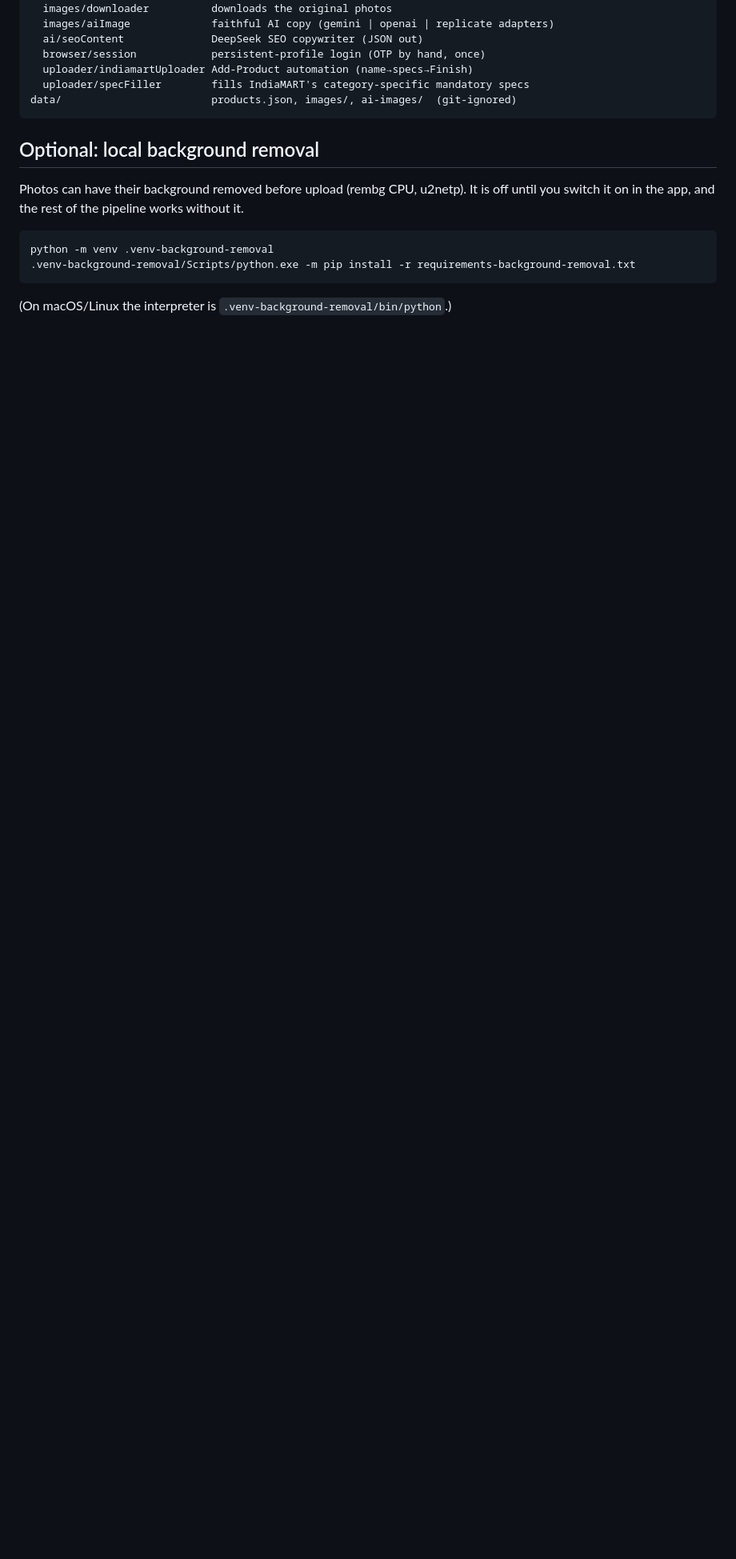
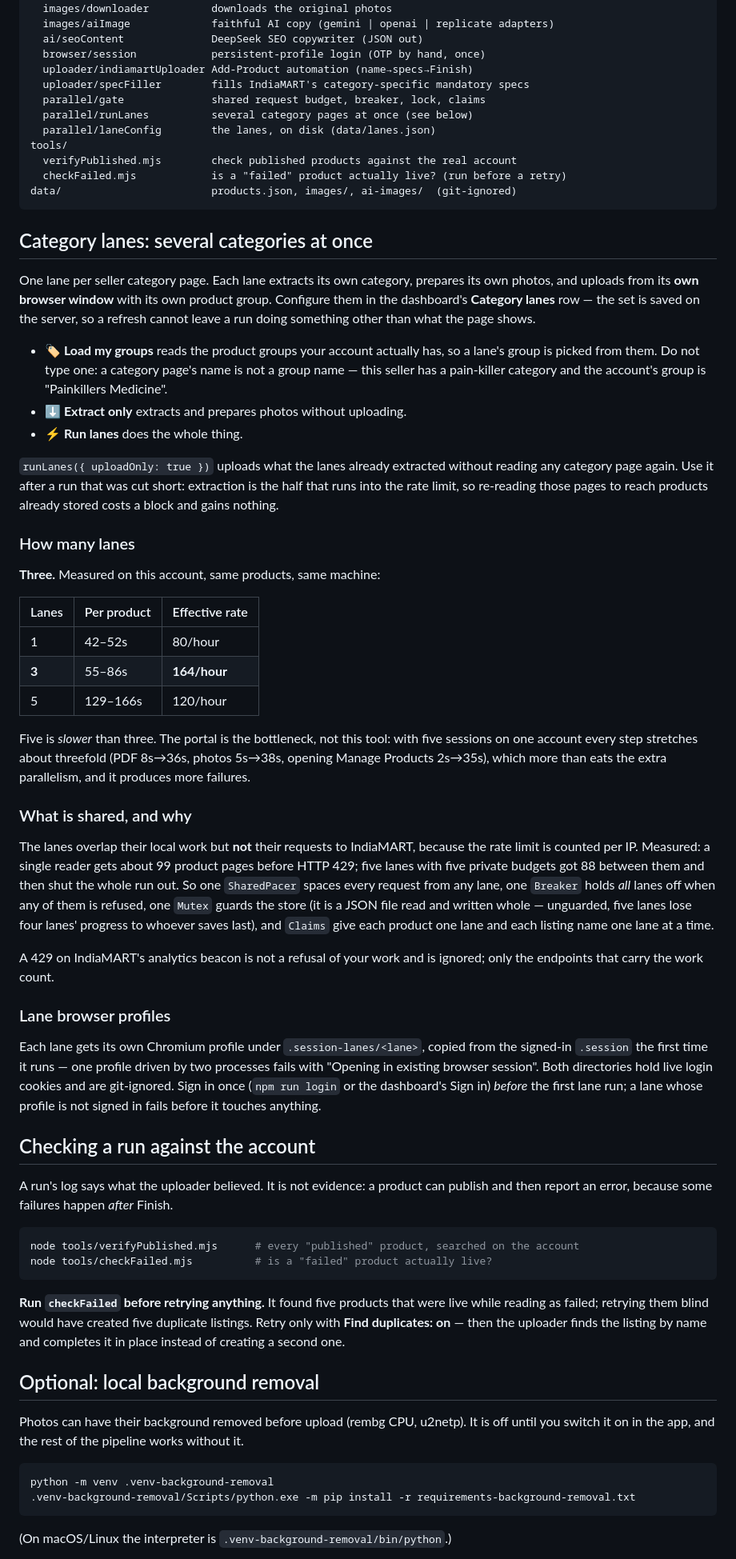
Before and after one commit to luckyvaswani99/lm-products-up, a Markdown page: README.md, the part around one of its changes. Shown at 80% size. GitHub-like rendering; blank space fills up the shorter version.

Commit message:
Document the category lanes and what a fresh machine still needs
Two gaps, both found by setting the app up somewhere else.

The lanes were not in the README at all: how to configure them, that a
lane's group is picked from the account's own list rather than typed,
uploadOnly for resuming without re-reading category pages, and what is
shared between lanes and why. Including the measurement: three lanes is
164 products/hour against five lanes' 120, because the portal stretches
every step about threefold under five sessions. Five is slower than
three, which is the opposite of what you would assume.

And the four things git deliberately does not carry, each of which stops
a fresh clone dead: the .env keys, the IndiaMART login (the session
holds live cookies), the shared brochure PDF (under the ignored data/,
and without it every upload fails on "No shared product PDF selected"),
and the background-removal venv.

Also documented the two verification tools, and why checkFailed must be
run before any retry: five products were live while reading as failed,
and retrying them blind would have created five duplicate listings.

Co-Authored-By: Claude Opus 5 <noreply@anthropic.com>

````diff
--- a/README.md
+++ b/README.md
@@ -119,8 +147,88 @@ src/
   browser/session            persistent-profile login (OTP by hand, once)
   uploader/indiamartUploader Add-Product automation (name→specs→Finish)
   uploader/specFiller        fills IndiaMART's category-specific mandatory specs
+  parallel/gate              shared request budget, breaker, lock, claims
+  parallel/runLanes          several category pages at once (see below)
+  parallel/laneConfig        the lanes, on disk (data/lanes.json)
+tools/
+  verifyPublished.mjs        check published products against the real account
+  checkFailed.mjs            is a "failed" product actually live? (run before a retry)
 data/                        products.json, images/, ai-images/  (git-ignored)
 ```
+
+## Category lanes: several categories at once
+
+One lane per seller category page. Each lane extracts its own category, prepares
+its own photos, and uploads from its **own browser window** with its own
+product group. Configure them in the dashboard's **Category lanes** row — the
+set is saved on the server, so a refresh cannot leave a run doing something
+other than what the page shows.
+
+- **🏷 Load my groups** reads the product groups your account actually has, so a
+  lane's group is picked from them. Do not type one: a category page's name is
+  not a group name — this seller has a pain-killer category and the account's
+  group is "Painkillers Medicine".
+- **⬇ Extract only** extracts and prepares photos without uploading.
+- **⚡ Run lanes** does the whole thing.
+
+`runLanes({ uploadOnly: true })` uploads what the lanes already extracted
+without reading any category page again. Use it after a run that was cut short:
+extraction is the half that runs into the rate limit, so re-reading those pages
+to reach products already stored costs a block and gains nothing.
+
+### How many lanes
+
+**Three.** Measured on this account, same products, same machine:
+
+| Lanes | Per product | Effective rate |
+|-------|-------------|----------------|
+| 1 | 42–52s | 80/hour |
+| **3** | 55–86s | **164/hour** |
+| 5 | 129–166s | 120/hour |
+
+Five is *slower* than three. The portal is the bottleneck, not this tool: with
+five sessions on one account every step stretches about threefold (PDF 8s→36s,
+photos 5s→38s, opening Manage Products 2s→35s), which more than eats the extra
+parallelism, and it produces more failures.
+
+### What is shared, and why
+
+The lanes overlap their local work but **not** their requests to IndiaMART,
+because the rate limit is counted per IP. Measured: a single reader gets about
+99 product pages before HTTP 429; five lanes with five private budgets got 88
+between them and then shut the whole run out. So one `SharedPacer` spaces every
+request from any lane, one `Breaker` holds *all* lanes off when any of them is
+refused, one `Mutex` guards the store (it is a JSON file read and written whole
+— unguarded, five lanes lose four lanes' progress to whoever saves last), and
+`Claims` give each product one lane and each listing name one lane at a time.
+
+A 429 on IndiaMART's analytics beacon is not a refusal of your work and is
+ignored; only the endpoints that carry the work count.
+
+### Lane browser profiles
+
+Each lane gets its own Chromium profile under `.session-lanes/<lane>`, copied
+from the signed-in `.session` the first time it runs — one profile driven by two
+processes fails with "Opening in existing browser session". Both directories
+hold live login cookies and are git-ignored. Sign in once (`npm run login` or
+the dashboard's Sign in) *before* the first lane run; a lane whose profile is
+not signed in fails before it touches anything.
+
+## Checking a run against the account
+
+A run's log says what the uploader believed. It is not evidence: a product can
+publish and then report an error, because some failures happen *after* Finish.
+
+```bash
+node tools/verifyPublished.mjs      # every "published" product, searched on the account
+node tools/checkFailed.mjs          # is a "failed" product actually live?
+```
+
+**Run `checkFailed` before retrying anything.** It found five products that were
+live while reading as failed; retrying them blind would have created five
+duplicate listings. Retry only with **Find duplicates: on** — then the uploader
+finds the listing by name and completes it in place instead of creating a second
+one.
 
 ## Optional: local background removal
 
````
Also changed, not shown: other parts of README.md (+28 -0 lines).
